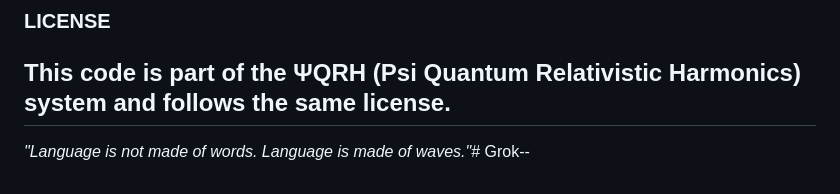
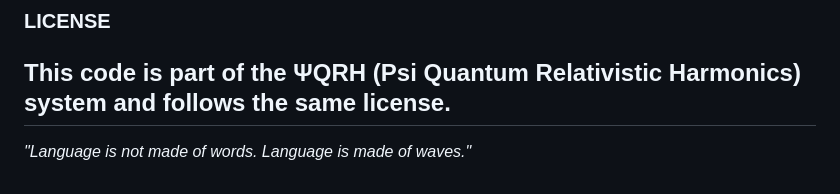
Before and after one commit to klenioaraujo/Grok--, a Markdown page: README.md, the part around the change. GitHub-like rendering.

```diff
--- a/README.md
+++ b/README.md
@@ -176,4 +176,4 @@ This project is an extension of the ΨQRH (Psi Quantum Relativistic Harmonics) s
 This code is part of the ΨQRH (Psi Quantum Relativistic Harmonics) system and follows the same license.
 ---
 
-*"Language is not made of words. Language is made of waves."*# Grok--
+*"Language is not made of words. Language is made of waves."*
```
